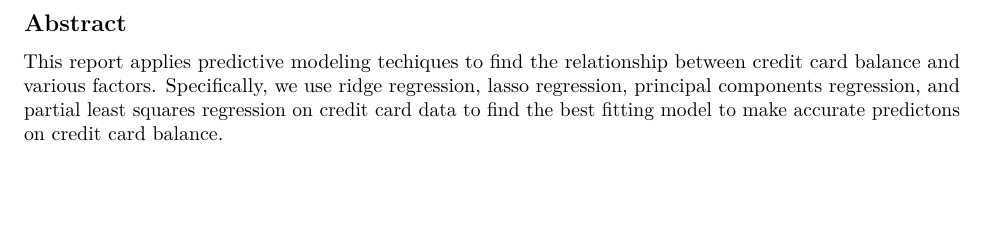
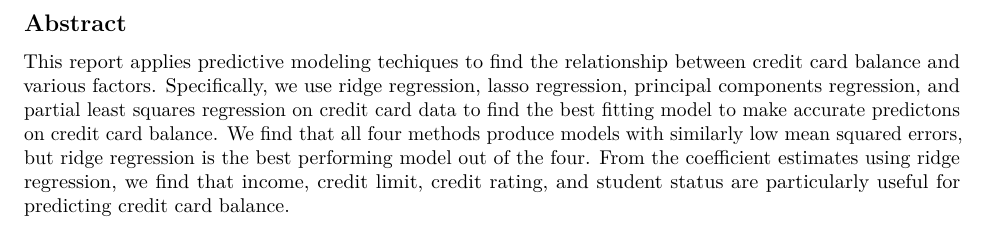
Before and after one commit to KevinLiao159/stat159-fall2016-project2, an R Markdown document (report/sections/00-abstract.Rmd): part of the page, cut so that both start at the same text, the shorter picture padded with empty space. Rendered offline with R 4.5, knitr and Pandoc, then LaTeX, with nearby package versions.

Commit message:
Modified report: 00-abstract.Rmd now includes summary of results.

```diff
--- a/report/sections/00-abstract.Rmd
+++ b/report/sections/00-abstract.Rmd
@@ -8,4 +8,4 @@ knitr::opts_chunk$set(echo = TRUE)
 
 ## Abstract
 
-This report applies predictive modeling techiques to find the relationship between credit card balance and various factors. Specifically, we use ridge regression, lasso regression, principal components regression, and partial least squares regression on credit card data to find the best fitting model to make accurate predictons on credit card balance.
+This report applies predictive modeling techiques to find the relationship between credit card balance and various factors. Specifically, we use ridge regression, lasso regression, principal components regression, and partial least squares regression on credit card data to find the best fitting model to make accurate predictons on credit card balance. We find that all four methods produce models with similarly low mean squared errors, but ridge regression is the best performing model out of the four. From the coefficient estimates using ridge regression, we find that income, credit limit, credit rating, and student status are particularly useful for predicting credit card balance.
```
